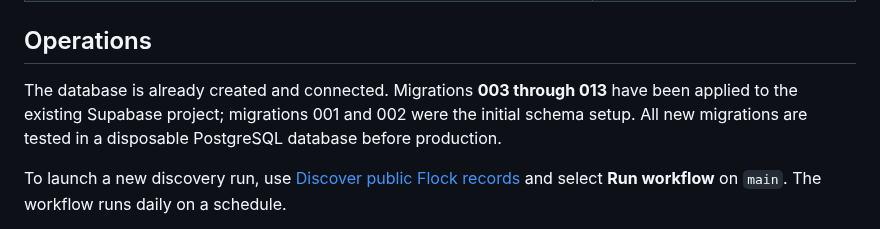
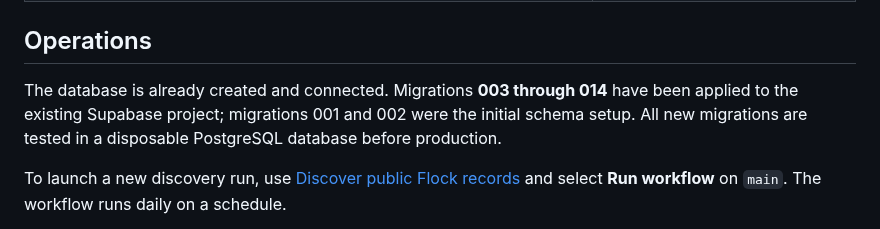
Before and after one commit to ayeemecee0/Kathreptos, a Markdown page: README.md, the part around the change. GitHub-like rendering.

```diff
--- a/README.md
+++ b/README.md
@@ -43,7 +43,7 @@ Read the [full end-to-end project audit and prioritized roadmap (October 2026)](
 
 ## Operations
 
-The database is already created and connected. Migrations **003 through 013** have been applied to the existing Supabase project; migrations 001 and 002 were the initial schema setup. All new migrations are tested in a disposable PostgreSQL database before production.
+The database is already created and connected. Migrations **003 through 014** have been applied to the existing Supabase project; migrations 001 and 002 were the initial schema setup. All new migrations are tested in a disposable PostgreSQL database before production.
 
 To launch a new discovery run, use [Discover public Flock records](https://github.com/ayeemecee0/Katoptron/actions/workflows/discover.yml) and select **Run workflow** on `main`. The workflow runs daily on a schedule.
 
```
